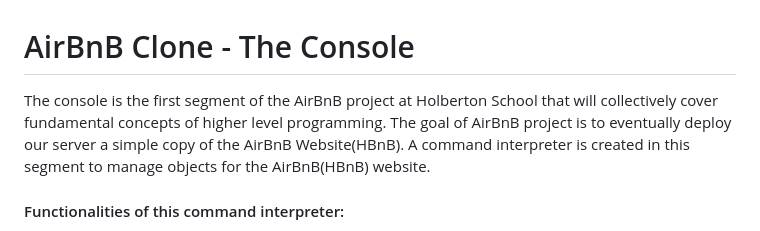
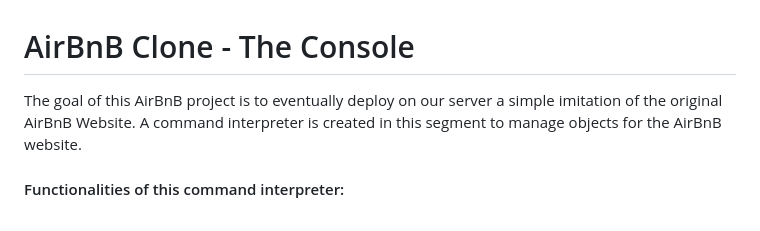
Before and after one commit to spindouken/AirBnB_clone_v4, a Markdown page: README.md, the part around the change. Rendered like a GitHub page.

```diff
--- a/README.md
+++ b/README.md
@@ -1,5 +1,5 @@
 # AirBnB Clone - The Console
-The console is the first segment of the AirBnB project at Holberton School that will collectively cover fundamental concepts of higher level programming. The goal of AirBnB project is to eventually deploy our server a simple copy of the AirBnB Website(HBnB). A command interpreter is created in this segment to manage objects for the AirBnB(HBnB) website.
+The goal of this AirBnB project is to eventually deploy on our server a simple imitation of the original AirBnB Website. A command interpreter is created in this segment to manage objects for the AirBnB website.
 
 #### Functionalities of this command interpreter:
 * Create a new object (ex: a new User or a new Place)
```
